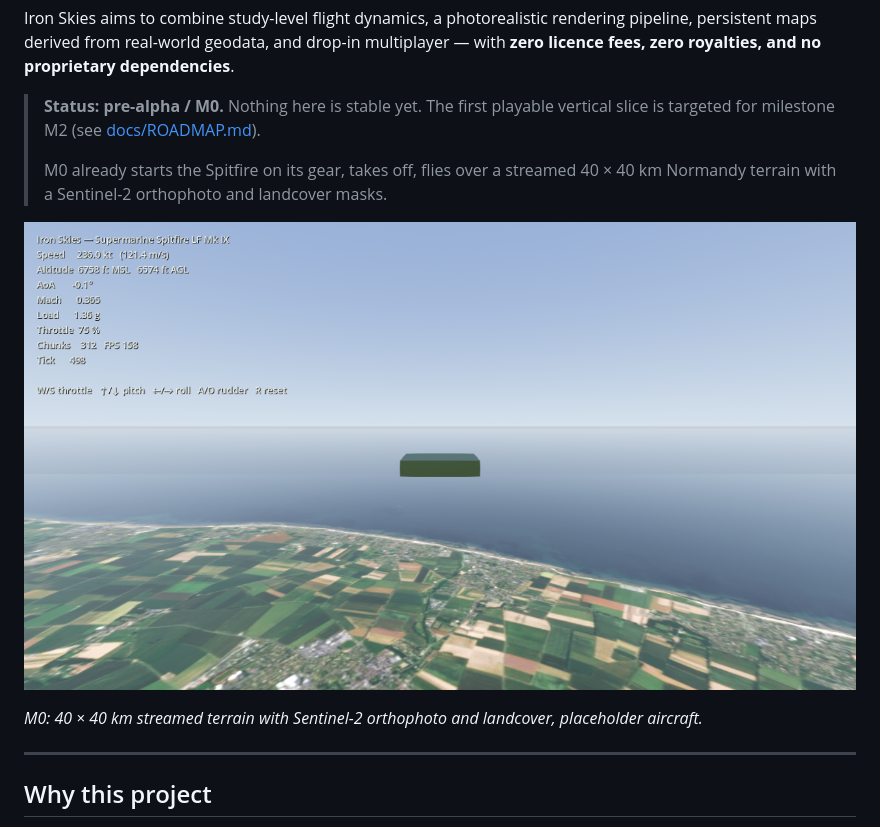
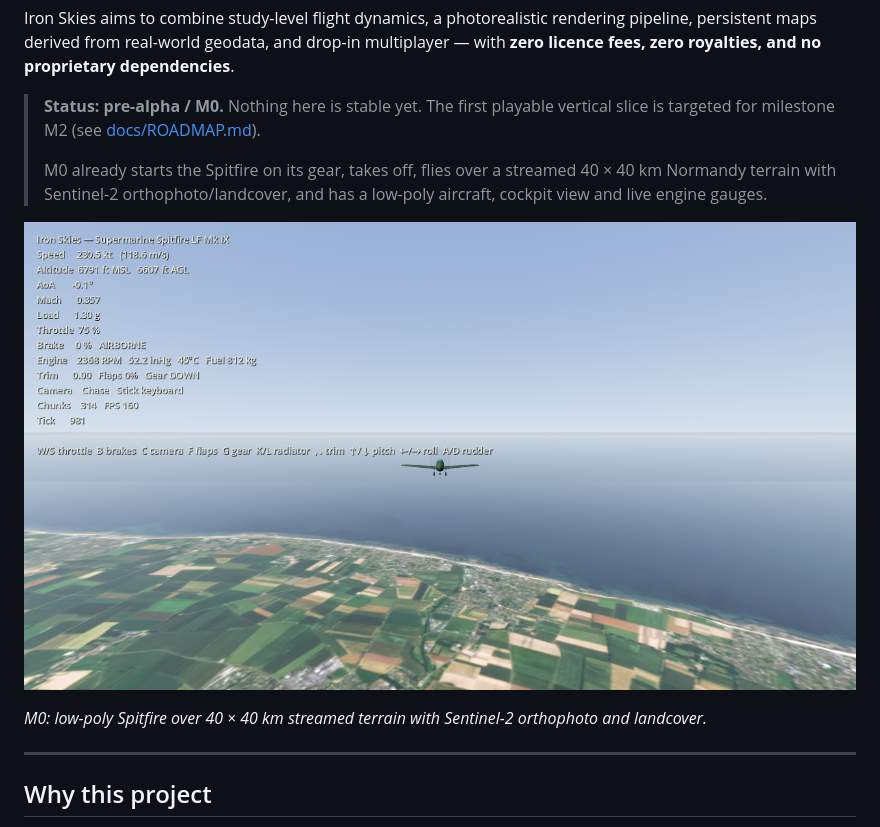
Before and after one commit to popicka70/iron-skies, a Markdown page: README.md, the part around the change. Drawn GitHub-style; pictures changed too: docs/media/m0-normandy-40km.png.

```diff
--- a/README.md
+++ b/README.md
@@ -10,11 +10,12 @@ with **zero licence fees, zero royalties, and no proprietary dependencies**.
 > slice is targeted for milestone M2 (see [docs/ROADMAP.md](docs/ROADMAP.md)).
 >
 > M0 already starts the Spitfire on its gear, takes off, flies over a streamed
-> 40 × 40 km Normandy terrain with a Sentinel-2 orthophoto and landcover masks.
+> 40 × 40 km Normandy terrain with Sentinel-2 orthophoto/landcover, and has a
+> low-poly aircraft, cockpit view and live engine gauges.
 
 ![Iron Skies M0: 40 × 40 km Normandy terrain](docs/media/m0-normandy-40km.png)
 
-*M0: 40 × 40 km streamed terrain with Sentinel-2 orthophoto and landcover, placeholder aircraft.*
+*M0: low-poly Spitfire over 40 × 40 km streamed terrain with Sentinel-2 orthophoto and landcover.*
 
 ---
 
```
Also changed, not shown: 2 other files.
